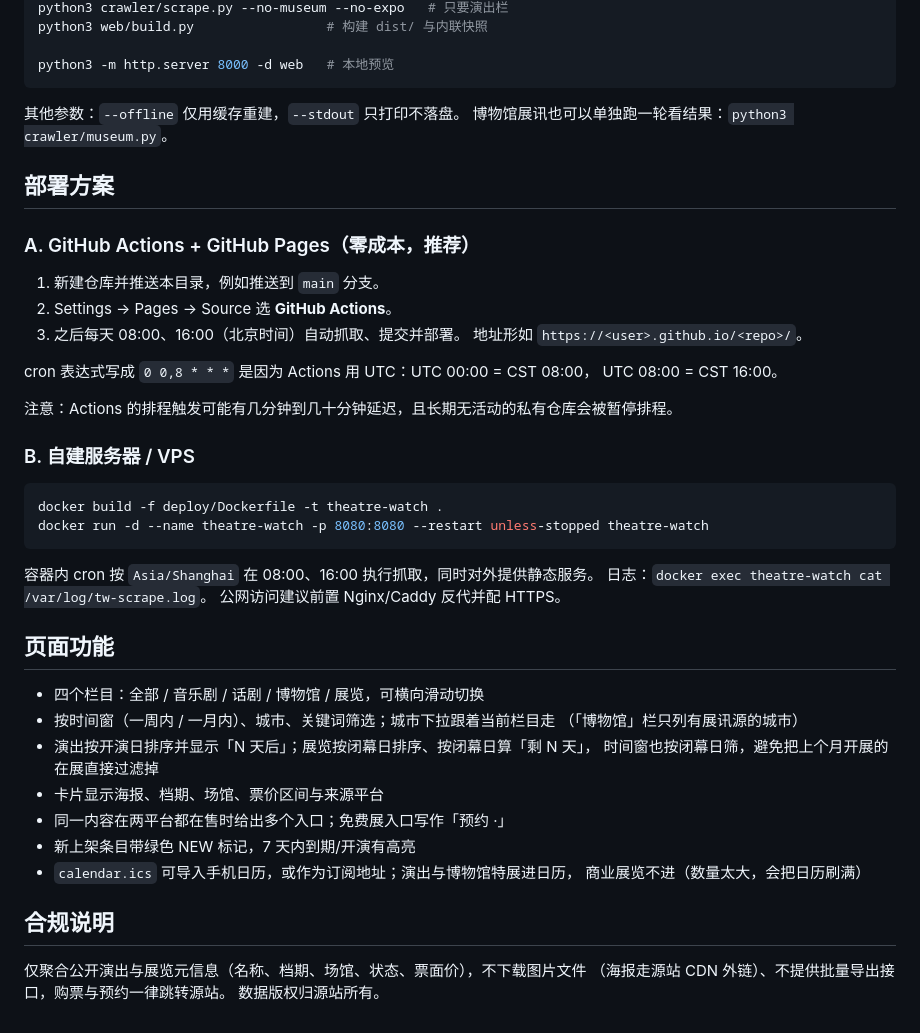
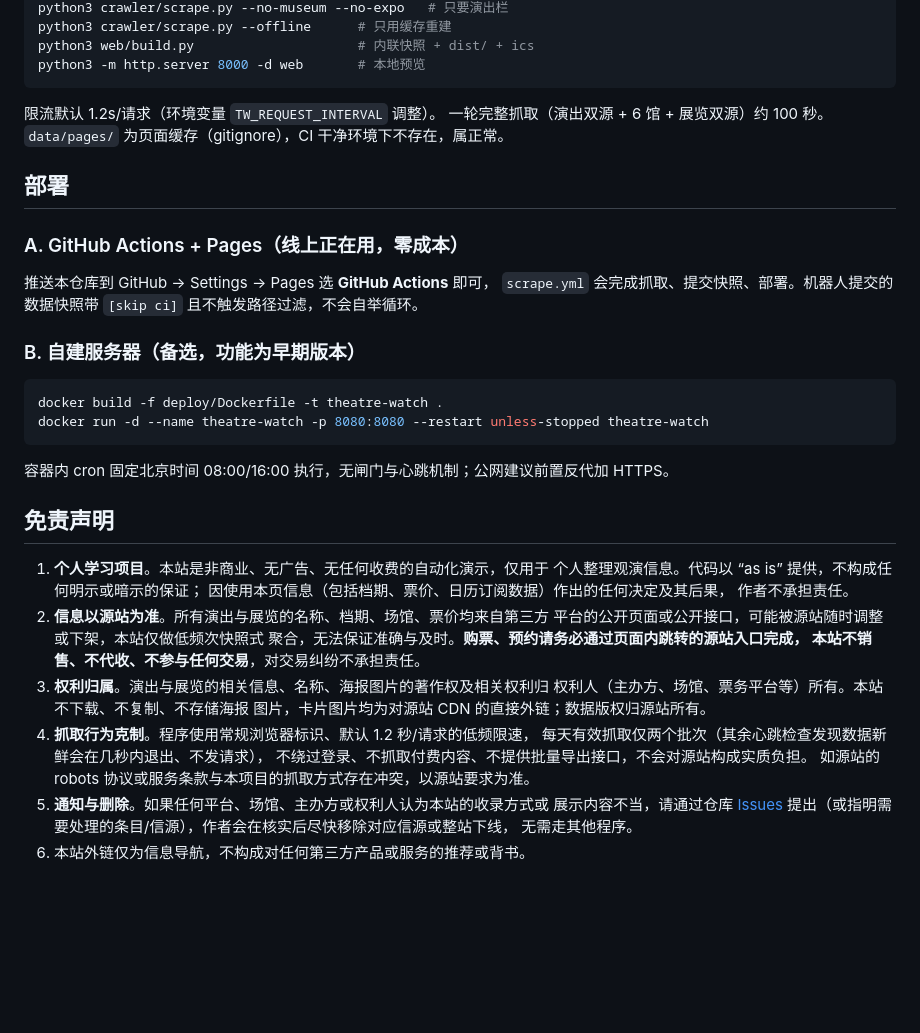
Before and after one commit to zhaozixi/playlist, a Markdown page: README.md, the part around one of its changes. Rendered like a GitHub page; blank space fills up the shorter version.

````diff
--- a/README.md
+++ b/README.md
@@ -91,52 +96,49 @@ python3 crawler/scrape.py --no-damai # 本轮只抓格瓦拉
 python3 crawler/scrape.py --no-museum --no-expo   # 只要演出栏
-python3 web/build.py                 # 构建 dist/ 与内联快照
-
-python3 -m http.server 8000 -d web   # 本地预览
+python3 crawler/scrape.py --offline      # 只用缓存重建
+python3 web/build.py                     # 内联快照 + dist/ + ics
+python3 -m http.server 8000 -d web       # 本地预览
 ```
 
-其他参数：`--offline` 仅用缓存重建，`--stdout` 只打印不落盘。
-博物馆展讯也可以单独跑一轮看结果：`python3 crawler/museum.py`。
+限流默认 1.2s/请求（环境变量 `TW_REQUEST_INTERVAL` 调整）。
+一轮完整抓取（演出双源 + 6 馆 + 展览双源）约 100 秒。
+`data/pages/` 为页面缓存（gitignore），CI 干净环境下不存在，属正常。
 
-## 部署方案
+## 部署
 
-### A. GitHub Actions + GitHub Pages（零成本，推荐）
+### A. GitHub Actions + Pages（线上正在用，零成本）
 
-1. 新建仓库并推送本目录，例如推送到 `main` 分支。
-2. Settings → Pages → Source 选 **GitHub Actions**。
-3. 之后每天 08:00、16:00（北京时间）自动抓取、提交并部署。
-   地址形如 `https://<user>.github.io/<repo>/`。
+推送本仓库到 GitHub → Settings → Pages 选 **GitHub Actions** 即可，
+`scrape.yml` 会完成抓取、提交快照、部署。机器人提交的数据快照带
+`[skip ci]` 且不触发路径过滤，不会自举循环。
 
-cron 表达式写成 `0 0,8 * * *` 是因为 Actions 用 UTC：UTC 00:00 = CST 08:00，
-UTC 08:00 = CST 16:00。
-
-注意：Actions 的排程触发可能有几分钟到几十分钟延迟，且长期无活动的私有仓库会被暂停排程。
-
-### B. 自建服务器 / VPS
+### B. 自建服务器（备选，功能为早期版本）
 
 ```bash
 docker build -f deploy/Dockerfile -t theatre-watch .
 docker run -d --name theatre-watch -p 8080:8080 --restart unless-stopped theatre-watch
 ```
 
-容器内 cron 按 `Asia/Shanghai` 在 08:00、16:00 执行抓取，同时对外提供静态服务。
-日志：`docker exec theatre-watch cat /var/log/tw-scrape.log`。
-公网访问建议前置 Nginx/Caddy 反代并配 HTTPS。
+容器内 cron 固定北京时间 08:00/16:00 执行，无闸门与心跳机制；公网建议前置反代加 HTTPS。
 
-## 页面功能
+## 免责声明
 
-- 四个栏目：全部 / 音乐剧 / 话剧 / 博物馆 / 展览，可横向滑动切换
-- 按时间窗（一周内 / 一月内）、城市、关键词筛选；城市下拉跟着当前栏目走
-  （「博物馆」栏只列有展讯源的城市）
-- 演出按开演日排序并显示「N 天后」；展览按闭幕日排序、按闭幕日算「剩 N 天」，
-  时间窗也按闭幕日筛，避免把上个月开展的在展直接过滤掉
-- 卡片显示海报、档期、场馆、票价区间与来源平台
-- 同一内容在两平台都在售时给出多个入口；免费展入口写作「预约 ·」
-- 新上架条目带绿色 NEW 标记，7 天内到期/开演有高亮
-- `calendar.ics` 可导入手机日历，或作为订阅地址；演出与博物馆特展进日历，
-  商业展览不进（数量太大，会把日历刷满）
-
-## 合规说明
-
-仅聚合公开演出与展览元信息（名称、档期、场馆、状态、票面价），不下载图片文件
-（海报走源站 CDN 外链）、不提供批量导出接口，购票与预约一律跳转源站。
-数据版权归源站所有。
+1. **个人学习项目**。本站是非商业、无广告、无任何收费的自动化演示，仅用于
+   个人整理观演信息。代码以 “as is” 提供，不构成任何明示或暗示的保证；
+   因使用本页信息（包括档期、票价、日历订阅数据）作出的任何决定及其后果，
+   作者不承担责任。
+2. **信息以源站为准**。所有演出与展览的名称、档期、场馆、票价均来自第三方
+   平台的公开页面或公开接口，可能被源站随时调整或下架，本站仅做低频次快照式
+   聚合，无法保证准确与及时。**购票、预约请务必通过页面内跳转的源站入口完成，
+   本站不销售、不代收、不参与任何交易**，对交易纠纷不承担责任。
+3. **权利归属**。演出与展览的相关信息、名称、海报图片的著作权及相关权利归
+   权利人（主办方、场馆、票务平台等）所有。本站不下载、不复制、不存储海报
+   图片，卡片图片均为对源站 CDN 的直接外链；数据版权归源站所有。
+4. **抓取行为克制**。程序使用常规浏览器标识、默认 1.2 秒/请求的低频限速，
+   每天有效抓取仅两个批次（其余心跳检查发现数据新鲜会在几秒内退出、不发请求），
+   不绕过登录、不抓取付费内容、不提供批量导出接口，不会对源站构成实质负担。
+   如源站的 robots 协议或服务条款与本项目的抓取方式存在冲突，以源站要求为准。
+5. **通知与删除**。如果任何平台、场馆、主办方或权利人认为本站的收录方式或
+   展示内容不当，请通过仓库 [Issues](https://github.com/zhaozixi/playlist/issues)
+   提出（或指明需要处理的条目/信源），作者会在核实后尽快移除对应信源或整站下线，
+   无需走其他程序。
+6. 本站外链仅为信息导航，不构成对任何第三方产品或服务的推荐或背书。
````
Also changed, not shown: other parts of README.md (+69 -64 lines).
